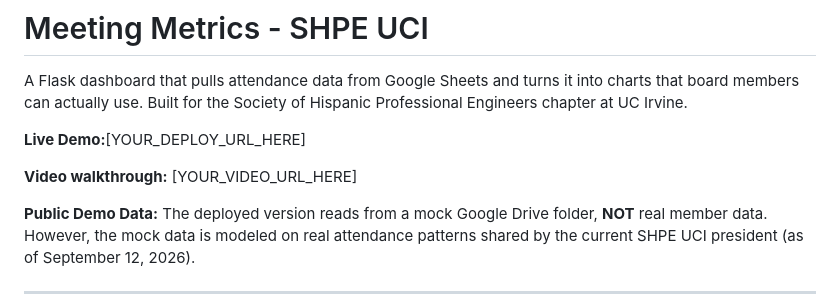
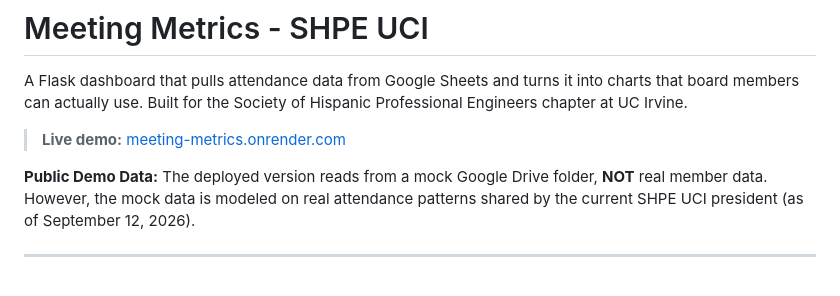
Before and after one commit to ChristianRaya1221/meeting-metrics, a Markdown page: README.md, the part around the change. Drawn GitHub-style; blank space fills up the shorter version.

Commit message:
docs(readme): add live demo URL

```diff
--- a/README.md
+++ b/README.md
@@ -2,9 +2,7 @@
 
 A Flask dashboard that pulls attendance data from Google Sheets and turns it into charts that board members can actually use. Built for the Society of Hispanic Professional Engineers chapter at UC Irvine.
 
-**Live Demo:**[YOUR_DEPLOY_URL_HERE]
-
-**Video walkthrough:** [YOUR_VIDEO_URL_HERE]
+>**Live demo:** [meeting-metrics.onrender.com](https://meeting-metrics.onrender.com)
 
 **Public Demo Data:** The deployed version reads from a mock Google Drive folder, **NOT** real member data. However, the mock data is modeled on real attendance patterns shared by the current SHPE UCI president (as of September 12, 2026).
 
```
